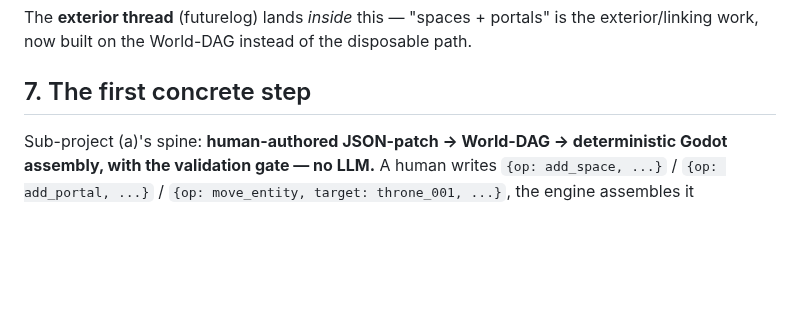
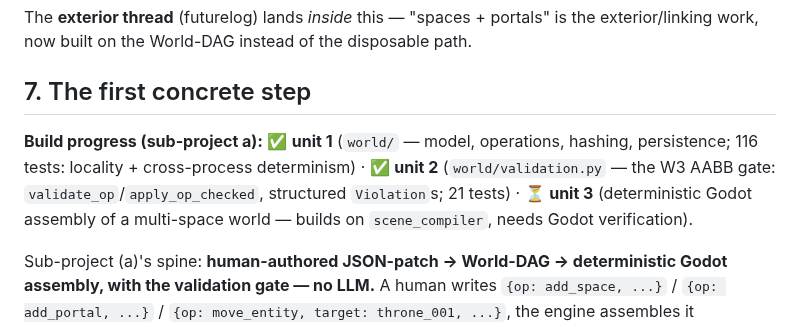
Before and after one commit to AgentAtelier/legendary-happiness, a Markdown page: docs/current/WORLD-ENGINE.md, the part around the change. Drawn GitHub-style; blank space fills up the shorter version.

Commit message:
docs(world-engine): mark units 1+2 done, unit 3 next

```diff
--- a/docs/current/WORLD-ENGINE.md
+++ b/docs/current/WORLD-ENGINE.md
@@ -118,6 +118,11 @@ now built on the World-DAG instead of the disposable path.
 
 ## 7. The first concrete step
 
+**Build progress (sub-project a):** ✅ **unit 1** (`world/` — model, operations, hashing, persistence;
+116 tests: locality + cross-process determinism) · ✅ **unit 2** (`world/validation.py` — the W3 AABB
+gate: `validate_op`/`apply_op_checked`, structured `Violation`s; 21 tests) · ⏳ **unit 3** (deterministic
+Godot assembly of a multi-space world — builds on `scene_compiler`, needs Godot verification).
+
 Sub-project (a)'s spine: **human-authored JSON-patch → World-DAG → deterministic Godot assembly, with the
 validation gate — no LLM.** A human writes `{op: add_space, ...}` / `{op: add_portal, ...}` /
 `{op: move_entity, target: throne_001, ...}`, the engine assembles it deterministically, and the gate
```
